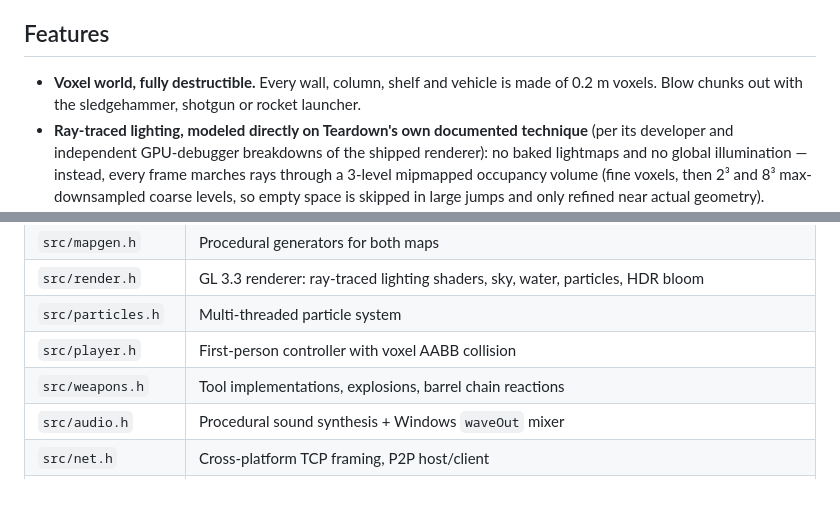
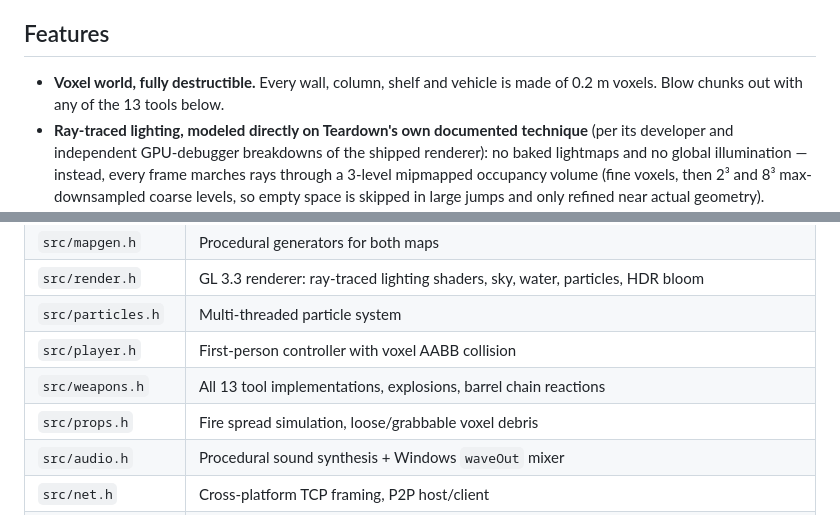
Before and after one commit to TheSmartBB8/AIBS, a Markdown page: README.md, 2 parts joined by grey strips. Drawn GitHub-style.

```diff
--- a/README.md
+++ b/README.md
@@ -12,7 +12,7 @@ OpenGL 3.3-capable GPU — any NVIDIA, AMD, or Intel card from the last ~15 year
 ## Features
 
 - **Voxel world, fully destructible.** Every wall, column, shelf and vehicle is made of
-  0.2 m voxels. Blow chunks out with the sledgehammer, shotgun or rocket launcher.
+  0.2 m voxels. Blow chunks out with any of the 13 tools below.
 - **Ray-traced lighting, modeled directly on Teardown's own documented technique** (per its
   developer and independent GPU-debugger breakdowns of the shipped renderer): no baked
   lightmaps and no global illumination — instead, every frame marches rays through a
@@ -123,7 +143,8 @@ To build directly on Windows with MSVC or MinGW, compile `src/main.cpp` and
 | `src/render.h` | GL 3.3 renderer: ray-traced lighting shaders, sky, water, particles, HDR bloom |
 | `src/particles.h` | Multi-threaded particle system |
 | `src/player.h` | First-person controller with voxel AABB collision |
-| `src/weapons.h` | Tool implementations, explosions, barrel chain reactions |
+| `src/weapons.h` | All 13 tool implementations, explosions, barrel chain reactions |
+| `src/props.h` | Fire spread simulation, loose/grabbable voxel debris |
 | `src/audio.h` | Procedural sound synthesis + Windows `waveOut` mixer |
 | `src/net.h` | Cross-platform TCP framing, P2P host/client |
 | `src/platform.h` | Win32 window, WGL context creation, input |
```
Also changed, not shown: other parts of README.md (+37 -9 lines).
